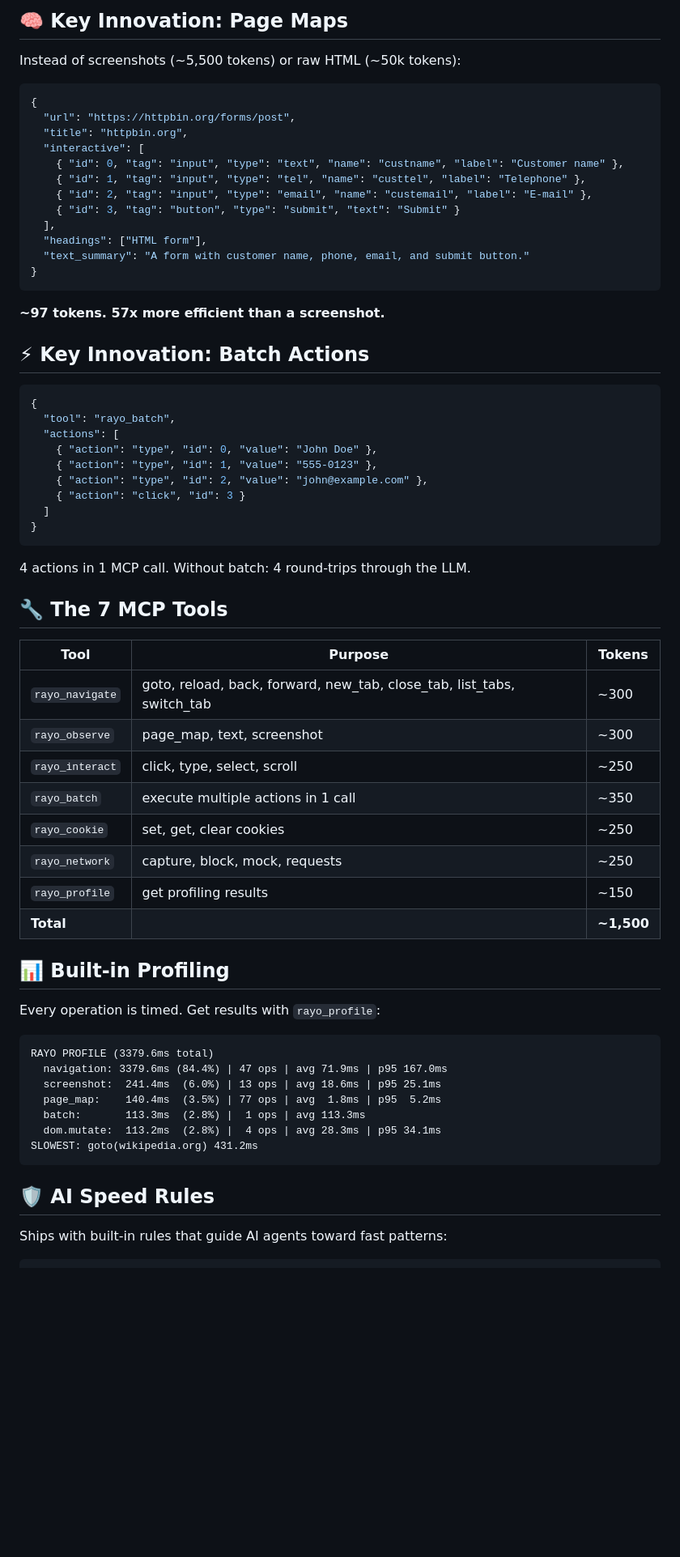
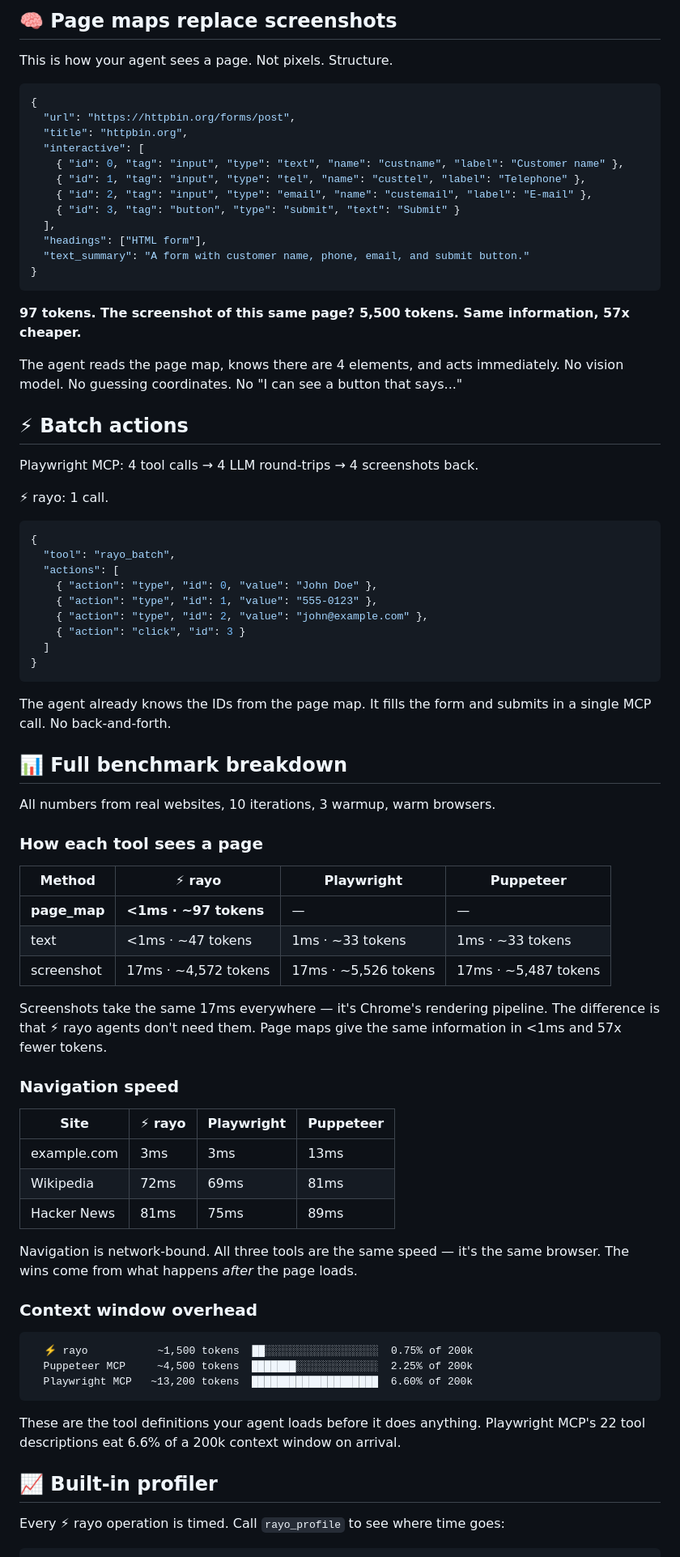
Before and after one commit to manurueda/rayo-browser, a Markdown page: README.md, the part around one of its changes. Shown at 81% size. Rendered like a GitHub page; blank space fills up the shorter version.

````diff
--- a/README.md
+++ b/README.md
@@ -78,7 +61,7 @@ AI agents using Playwright for browser automation are painfully slow. Not becaus
 
-## 🧠 Key Innovation: Page Maps
+## 🧠 Page maps replace screenshots
 
-Instead of screenshots (~5,500 tokens) or raw HTML (~50k tokens):
+This is how your agent sees a page. Not pixels. Structure.
 
 ```json
 {
@@ -95,9 +78,15 @@ Instead of screenshots (~5,500 tokens) or raw HTML (~50k tokens):
 }
 ```
 
-**~97 tokens. 57x more efficient than a screenshot.**
+**97 tokens. The screenshot of this same page? 5,500 tokens. Same information, 57x cheaper.**
 
-## ⚡ Key Innovation: Batch Actions
+The agent reads the page map, knows there are 4 elements, and acts immediately. No vision model. No guessing coordinates. No "I can see a button that says..."
+
+## ⚡ Batch actions
+
+Playwright MCP: 4 tool calls → 4 LLM round-trips → 4 screenshots back.
+
+⚡ rayo: 1 call.
 
 ```json
 {
@@ -111,37 +100,44 @@ Instead of screenshots (~5,500 tokens) or raw HTML (~50k tokens):
 }
 ```
 
-4 actions in 1 MCP call. Without batch: 4 round-trips through the LLM.
+The agent already knows the IDs from the page map. It fills the form and submits in a single MCP call. No back-and-forth.
 
-## 🔧 The 7 MCP Tools
+## 📊 Full benchmark breakdown
 
-| Tool | Purpose | Tokens |
-|------|---------|--------|
-| `rayo_navigate` | goto, reload, back, forward, new_tab, close_tab, list_tabs, switch_tab | ~300 |
-| `rayo_observe` | page_map, text, screenshot | ~300 |
-| `rayo_interact` | click, type, select, scroll | ~250 |
-| `rayo_batch` | execute multiple actions in 1 call | ~350 |
-| `rayo_cookie` | set, get, clear cookies | ~250 |
-| `rayo_network` | capture, block, mock, requests | ~250 |
-| `rayo_profile` | get profiling results | ~150 |
-| **Total** | | **~1,500** |
+All numbers from real websites, 10 iterations, 3 warmup, warm browsers.
 
-## 📊 Built-in Profiling
+### How each tool sees a page
 
-Every operation is timed. Get results with `rayo_profile`:
+| Method | ⚡ rayo | Playwright | Puppeteer |
+|--------|---------|------------|-----------|
+| **page_map** | **<1ms · ~97 tokens** | — | — |
+| text | <1ms · ~47 tokens | 1ms · ~33 tokens | 1ms · ~33 tokens |
+| screenshot | 17ms · ~4,572 tokens | 17ms · ~5,526 tokens | 17ms · ~5,487 tokens |
+
+Screenshots take the same 17ms everywhere — it's Chrome's rendering pipeline. The difference is that ⚡ rayo agents don't need them. Page maps give the same information in <1ms and 57x fewer tokens.
+
+### Navigation speed
+
+| Site | ⚡ rayo | Playwright | Puppeteer |
+|------|---------|------------|-----------|
+| example.com | 3ms | 3ms | 13ms |
+| Wikipedia | 72ms | 69ms | 81ms |
+| Hacker News | 81ms | 75ms | 89ms |
+
+Navigation is network-bound. All three tools are the same speed — it's the same browser. The wins come from what happens *after* the page loads.
+
+### Context window overhead
 
 ```
-RAYO PROFILE (3379.6ms total)
-  navigation: 3379.6ms (84.4%) | 47 ops | avg 71.9ms | p95 167.0ms
-  screenshot:  241.4ms  (6.0%) | 13 ops | avg 18.6ms | p95 25.1ms
-  page_map:    140.4ms  (3.5%) | 77 ops | avg  1.8ms | p95  5.2ms
-  batch:       113.3ms  (2.8%) |  1 ops | avg 113.3ms
-  dom.mutate:  113.2ms  (2.8%) |  4 ops | avg 28.3ms | p95 34.1ms
-SLOWEST: goto(wikipedia.org) 431.2ms
+  ⚡ rayo           ~1,500 tokens  ██░░░░░░░░░░░░░░░░░░  0.75% of 200k
+  Puppeteer MCP     ~4,500 tokens  ███████░░░░░░░░░░░░░  2.25% of 200k
+  Playwright MCP   ~13,200 tokens  ████████████████████  6.60% of 200k
 ```
 
-## 🛡️ AI Speed Rules
+These are the tool definitions your agent loads before it does anything. Playwright MCP's 22 tool descriptions eat 6.6% of a 200k context window on arrival.
 
-Ships with built-in rules that guide AI agents toward fast patterns:
+## 📈 Built-in profiler
+
+Every ⚡ rayo operation is timed. Call `rayo_profile` to see where time goes:
 
 ```
````
Also changed, not shown: other parts of README.md (+57 -86 lines).
